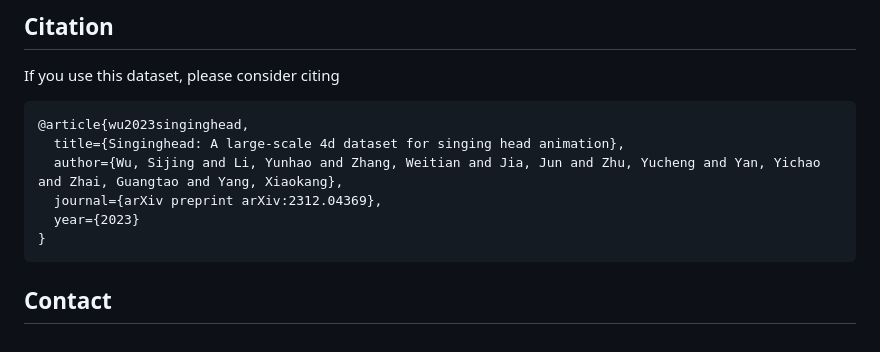
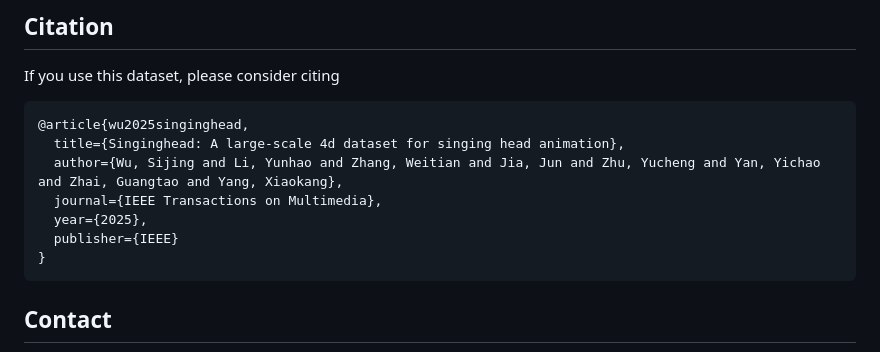
Before and after one commit to wsj-sjtu/SingingHead, a Markdown page: README.md, the part around the change. Drawn GitHub-style.

````diff
--- a/README.md
+++ b/README.md
@@ -57,11 +57,12 @@ SingingHead
 ## Citation
 If you use this dataset, please consider citing
 ```
-@article{wu2023singinghead,
+@article{wu2025singinghead,
   title={Singinghead: A large-scale 4d dataset for singing head animation},
   author={Wu, Sijing and Li, Yunhao and Zhang, Weitian and Jia, Jun and Zhu, Yucheng and Yan, Yichao and Zhai, Guangtao and Yang, Xiaokang},
-  journal={arXiv preprint arXiv:2312.04369},
-  year={2023}
+  journal={IEEE Transactions on Multimedia},
+  year={2025},
+  publisher={IEEE}
 }
 ```
 
````
